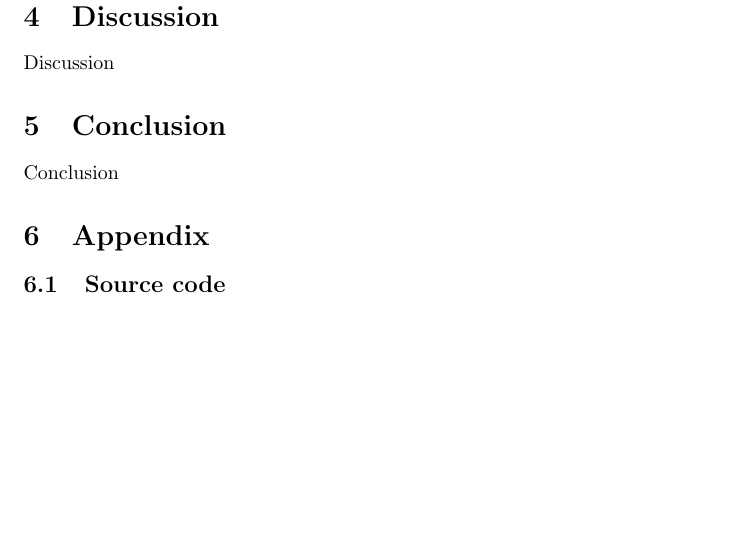
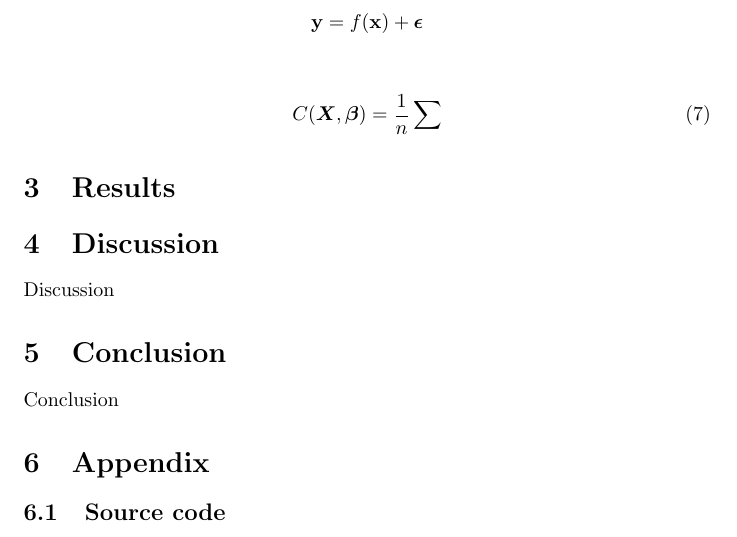
Before and after one commit to kmaasrud/reg-resample-fys-stk4155, a LaTeX paper (doc/main.tex, which reads doc/sections/theory.tex): part of page 5 of 5 before the commit and part of page 5 of 6 after it, cut at the place of the change, the shorter picture padded with empty space. Compiled offline with pdfLaTeX.

Commit message:
Updates from Overleaf

```diff
--- a/doc/sections/theory.tex
+++ b/doc/sections/theory.tex
@@ -133,4 +133,14 @@ which - by the same proceedure as shown in \hyperref[sec:L0_matrix_form]{appenix
   \hat \beta^{\text{ridge}} = (\mathbf X^T\mathbf X + \lambda \mathbf I)^{-1}\mathbf X^T\mathbf y.
 \end{equation}
 
+\subsection{Bias-variance decomposition}
+
+\begin{align*}
+    \textbf{y}=f(\textbf{x})+\boldsymbol{\epsilon}
+\end{align*}
+
+\begin{align}
+    C(\boldsymbol{X}, \boldsymbol{\beta}) = \frac{1}{n}\sum_{}^{}
+\end{align}
+
 \end{document}
```
